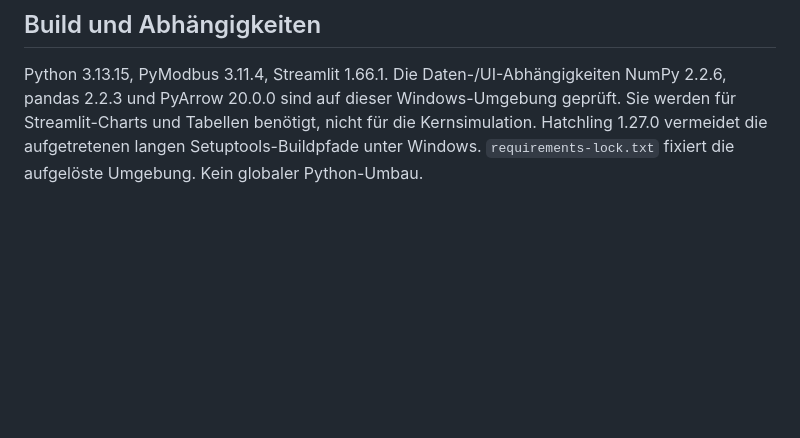
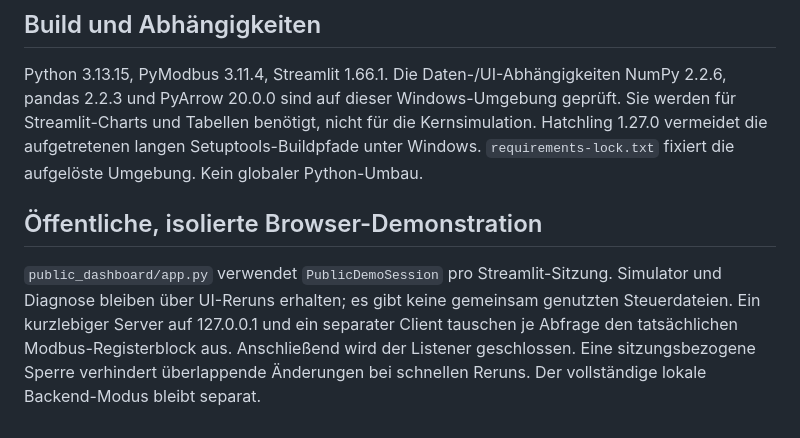
Before and after one commit to abufanasa-dotcom/windconnect, a Markdown page: docs/architecture.md, the part around the change. Rendered like a GitHub page; blank space fills up the shorter version.

```diff
--- a/docs/architecture.md
+++ b/docs/architecture.md
@@ -86,3 +86,8 @@ NumPy 2.2.6, pandas 2.2.3 und PyArrow 20.0.0 sind auf dieser Windows-Umgebung ge
 Sie werden für Streamlit-Charts und Tabellen benötigt, nicht für die Kernsimulation.
 Hatchling 1.27.0 vermeidet die aufgetretenen langen Setuptools-Buildpfade unter Windows.
 `requirements-lock.txt` fixiert die aufgelöste Umgebung. Kein globaler Python-Umbau.
+
+
+## Öffentliche, isolierte Browser-Demonstration
+
+`public_dashboard/app.py` verwendet `PublicDemoSession` pro Streamlit-Sitzung. Simulator und Diagnose bleiben über UI-Reruns erhalten; es gibt keine gemeinsam genutzten Steuerdateien. Ein kurzlebiger Server auf 127.0.0.1 und ein separater Client tauschen je Abfrage den tatsächlichen Modbus-Registerblock aus. Anschließend wird der Listener geschlossen. Eine sitzungsbezogene Sperre verhindert überlappende Änderungen bei schnellen Reruns. Der vollständige lokale Backend-Modus bleibt separat.
```
Also changed, not shown: README.md (+19 -4 lines), docs/terminology_de_en.md (added, +57 -0 lines), docs/test_report.md (+7 -0 lines), screenshots/public-stale-de.png (added), screenshots/public-stale-en.png (added), 10 other files.
